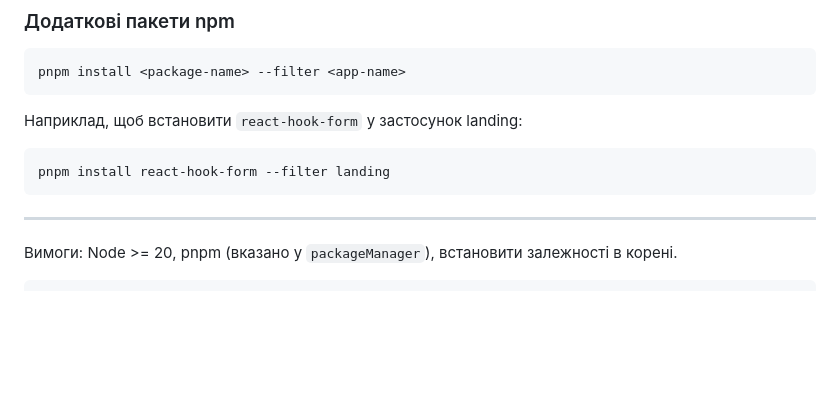
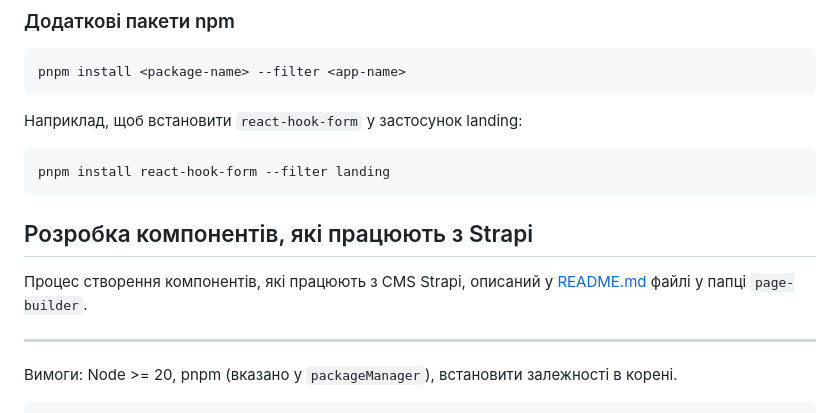
Before and after one commit to uniia-com-ua/monorepo, a Markdown page: README.md, the part around the change. Drawn GitHub-style; blank space fills up the shorter version.

Commit message:
docs: reference page builder docs in readme

````diff
--- a/README.md
+++ b/README.md
@@ -80,6 +80,10 @@ pnpm install <package-name> --filter <app-name>
 pnpm install react-hook-form --filter landing
 ```
 
+## Розробка компонентів, які працюють з Strapi
+
+Процес створення компонентів, які працюють з CMS Strapi, описаний у [README.md](./apps/landing/src/components/page-builder/README.md) файлі у папці `page-builder`.
+
 ---
 
 Вимоги: Node >= 20, pnpm (вказано у `packageManager`), встановити залежності в корені.
````
